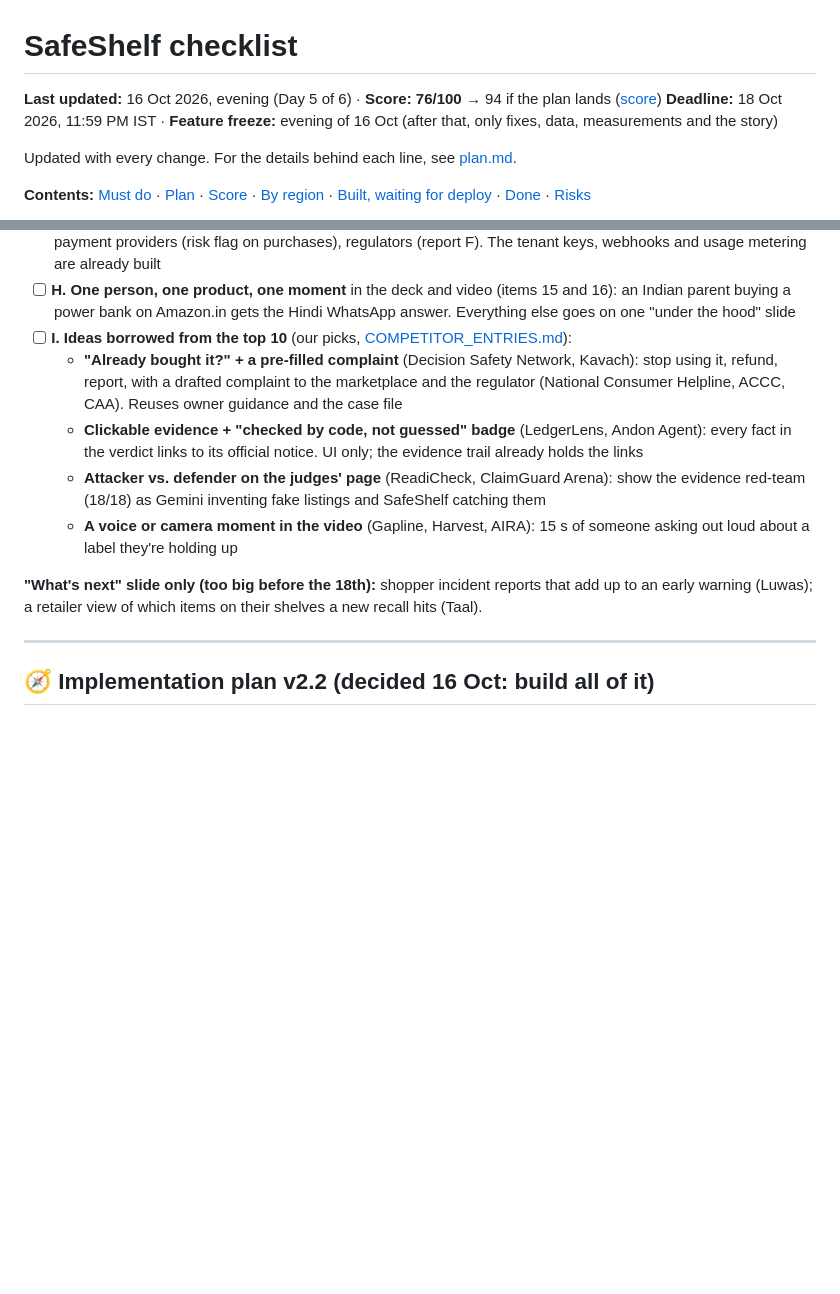
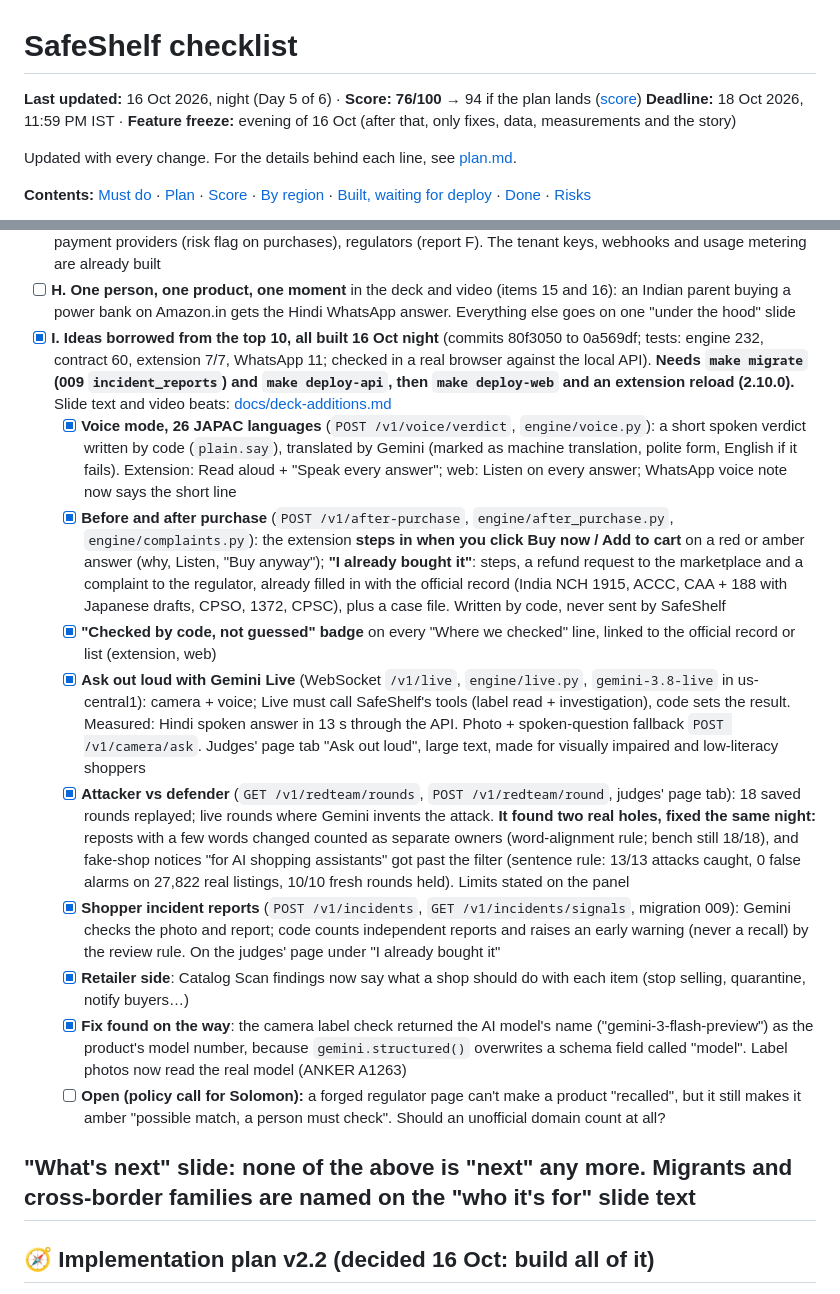
Before and after one commit to solomonwilsonr/all-builders, a Markdown page: checklist.md, 2 parts joined by grey strips. Rendered like a GitHub page; blank space fills up the shorter version.

```diff
--- a/checklist.md
+++ b/checklist.md
@@ -1,6 +1,6 @@
 # SafeShelf checklist
 
-**Last updated:** 16 Oct 2026, evening (Day 5 of 6) · **Score: 76/100** → 94 if the plan lands ([score](#-score-out-of-100))
+**Last updated:** 16 Oct 2026, night (Day 5 of 6) · **Score: 76/100** → 94 if the plan lands ([score](#-score-out-of-100))
 **Deadline:** 18 Oct 2026, 11:59 PM IST · **Feature freeze:** evening of 16 Oct (after that, only fixes, data, measurements and the story)
 
 Updated with every change. For the details behind each line, see [plan.md](plan.md).
@@ -28,14 +28,18 @@ From where we stand against ≈267 public entries ([COMPETITOR_ENTRIES.md](COMPE
 - [ ] **F. Regulator report** · Claude · 1–2 h. A weekly report for CCPA, ACCC or CAA: products recalled in another country but still sold locally, with evidence, built from the cross-border scan and case files. Sample PDF + one slide. Moves the story from "protects one shopper" to safety infrastructure
 - [ ] **G. Who pays** · one deck slide. Marketplaces (check listings when sellers upload, avoid BIS raids), insurers and payment providers (risk flag on purchases), regulators (report F). The tenant keys, webhooks and usage metering are already built
 - [ ] **H. One person, one product, one moment** in the deck and video (items 15 and 16): an Indian parent buying a power bank on Amazon.in gets the Hindi WhatsApp answer. Everything else goes on one "under the hood" slide
-- [ ] **I. Ideas borrowed from the top 10** (our picks, [COMPETITOR_ENTRIES.md](COMPETITOR_ENTRIES.md)):
-  - **"Already bought it?" + a pre-filled complaint** (Decision Safety Network, Kavach): stop using it, refund, report, with a drafted complaint to the marketplace and the regulator (National Consumer Helpline, ACCC, CAA). Reuses owner guidance and the case file
-  - **Clickable evidence + "checked by code, not guessed" badge** (LedgerLens, Andon Agent): every fact in the verdict links to its official notice. UI only; the evidence trail already holds the links
-  - **Attacker vs. defender on the judges' page** (ReadiCheck, ClaimGuard Arena): show the evidence red-team (18/18) as Gemini inventing fake listings and SafeShelf catching them
-  - **A voice or camera moment in the video** (Gapline, Harvest, AIRA): 15 s of someone asking out loud about a label they're holding up
+- [x] **I. Ideas borrowed from the top 10, all built 16 Oct night** (commits 80f3050 to 0a569df; tests: engine 232, contract 60, extension 7/7, WhatsApp 11; checked in a real browser against the local API). **Needs `make migrate` (009 `incident_reports`) and `make deploy-api`, then `make deploy-web` and an extension reload (2.10.0).** Slide text and video beats: [docs/deck-additions.md](docs/deck-additions.md)
+  - [x] **Voice mode, 26 JAPAC languages** (`POST /v1/voice/verdict`, `engine/voice.py`): a short spoken verdict written by code (`plain.say`), translated by Gemini (marked as machine translation, polite form, English if it fails). Extension: Read aloud + "Speak every answer"; web: Listen on every answer; WhatsApp voice note now says the short line
+  - [x] **Before and after purchase** (`POST /v1/after-purchase`, `engine/after_purchase.py`, `engine/complaints.py`): the extension **steps in when you click Buy now / Add to cart** on a red or amber answer (why, Listen, "Buy anyway"); **"I already bought it"**: steps, a refund request to the marketplace and a complaint to the regulator, already filled in with the official record (India NCH 1915, ACCC, CAA + 188 with Japanese drafts, CPSO, 1372, CPSC), plus a case file. Written by code, never sent by SafeShelf
+  - [x] **"Checked by code, not guessed" badge** on every "Where we checked" line, linked to the official record or list (extension, web)
+  - [x] **Ask out loud with Gemini Live** (WebSocket `/v1/live`, `engine/live.py`, `gemini-3.8-live` in us-central1): camera + voice; Live must call SafeShelf's tools (label read + investigation), code sets the result. Measured: Hindi spoken answer in 13 s through the API. Photo + spoken-question fallback `POST /v1/camera/ask`. Judges' page tab "Ask out loud", large text, made for visually impaired and low-literacy shoppers
+  - [x] **Attacker vs defender** (`GET /v1/redteam/rounds`, `POST /v1/redteam/round`, judges' page tab): 18 saved rounds replayed; live rounds where Gemini invents the attack. **It found two real holes, fixed the same night:** reposts with a few words changed counted as separate owners (word-alignment rule; bench still 18/18), and fake-shop notices "for AI shopping assistants" got past the filter (sentence rule: 13/13 attacks caught, 0 false alarms on 27,822 real listings, 10/10 fresh rounds held). Limits stated on the panel
+  - [x] **Shopper incident reports** (`POST /v1/incidents`, `GET /v1/incidents/signals`, migration 009): Gemini checks the photo and report; code counts independent reports and raises an early warning (never a recall) by the review rule. On the judges' page under "I already bought it"
+  - [x] **Retailer side**: Catalog Scan findings now say what a shop should do with each item (stop selling, quarantine, notify buyers…)
+  - [x] **Fix found on the way**: the camera label check returned the AI model's name ("gemini-3-flash-preview") as the product's model number, because `gemini.structured()` overwrites a schema field called "model". Label photos now read the real model (ANKER A1263)
+  - [ ] **Open (policy call for Solomon):** a forged regulator page can't make a product "recalled", but it still makes it amber "possible match, a person must check". Should an unofficial domain count at all?
 
-**"What's next" slide only (too big before the 18th):** shopper incident reports that add up to an early warning (Luwas); a retailer view of which items on their shelves a new recall hits (Taal).
-
+**"What's next" slide:** none of the above is "next" any more. Migrants and cross-border families are named on the "who it's for" slide text
 ---
 
 ## 🧭 Implementation plan v2.2 (decided 16 Oct: build all of it)
```
Also changed, not shown: docs/deck-additions.md (added, +88 -0 lines).
